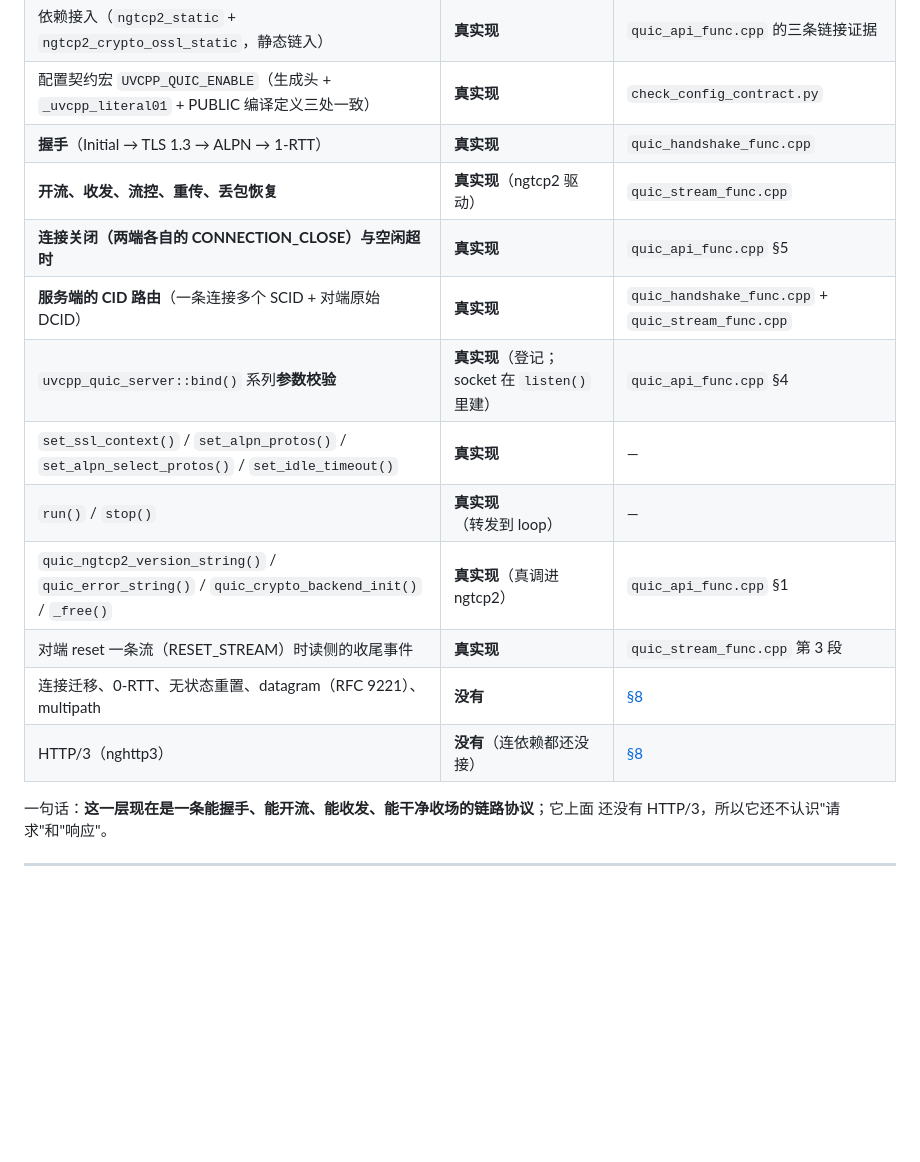
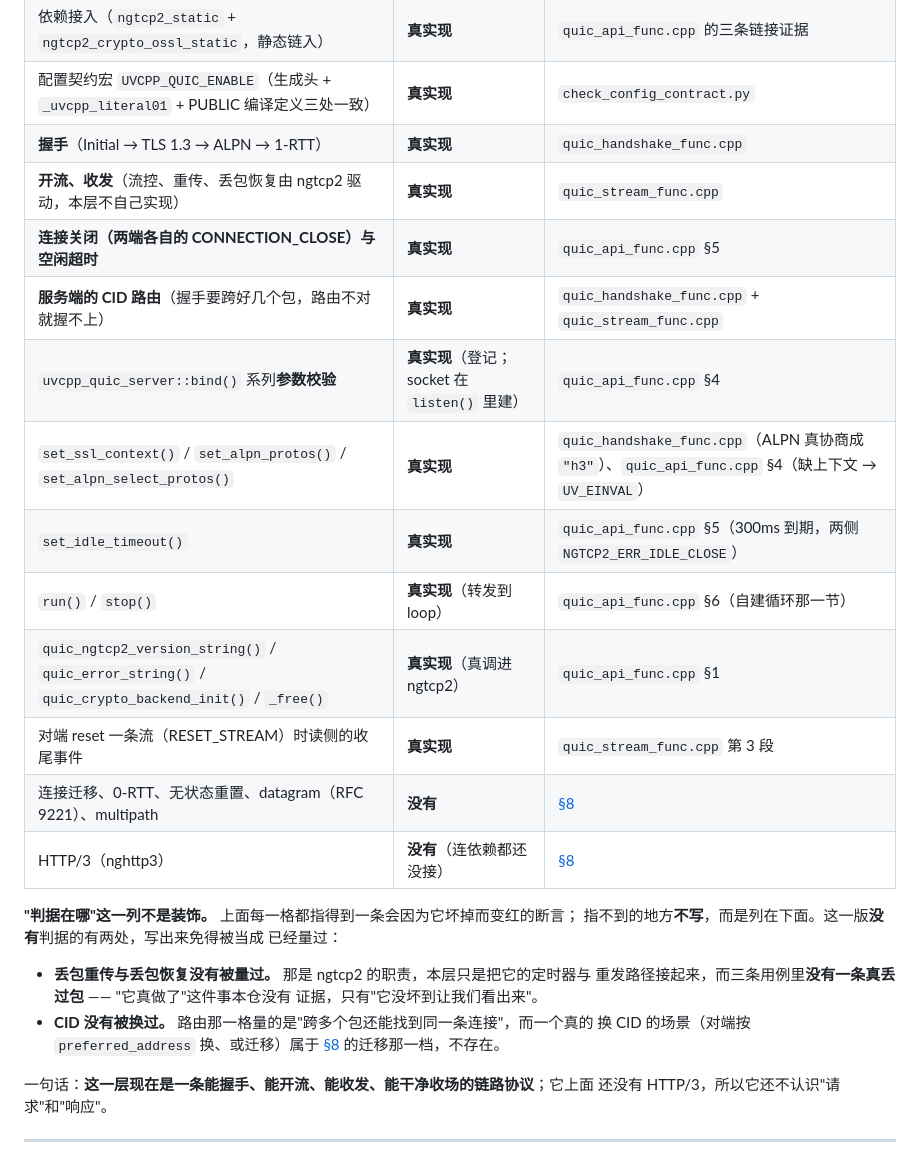
Before and after one commit to Antruly/libuvcpp, a Markdown page: doc/quic-guide.md, the part around the change. Drawn GitHub-style; blank space fills up the shorter version.

Commit message:
1.4.x Q4d：§4 那张表自己审一遍 —— 两格"判据在哪"指不到东西，改成如实写
Q4c 给交付表加了"判据在哪"一列，本意是"每一格都指得到一条会因为它而变红的
断言"。提交之后把那一列逐格核了一遍，**有两格指不到**：

- `开流、收发、**流控、重传、丢包恢复**` 指向 `quic_stream_func.cpp` —— 开流与
  收发确实是它量的，但**丢包重传和丢包恢复没有被量过**：那是 ngtcp2 的职责，
  本层只接它的定时器与重发路径，而三条用例里**没有一条真丢过包**。把别人的职责
  写在"判据在哪"里，等于说"它没坏到让我们看出来"就是证据。
- `服务端的 CID 路由` 同样只被**隐式**量到（握手跨了好几个包，路由不对就握不
  上）。这一点是真的，所以留着，但把"一条连接多个 SCID + 对端原始 DCID"那半句
  去掉 —— 那半句描述的是换 CID 的场景，而**没有一条用例换过 CID**。

顺手把两格空着的补上：`set_ssl_context` / `set_alpn_protos` /
`set_alpn_select_protos` 指到握手用例（ALPN 真协商成 `"h3"`）与 §4（缺上下文
→ `UV_EINVAL`）、`set_idle_timeout` 指到 §5 那条 300ms 空闲超时、`run`/`stop`
指到 §6 自建循环那一节 —— 它们本来就有量，只是那一列没写。

表下面补一段点名这两处**没有**判据的地方，并说清理由。本仓的规矩是"没测必须
表现为失败"；退一步，至少不许长得像测过。

门禁：`check_docs` / `check_doc_versions` / `check_doc_lines` /
`check_doc_lines_scenes` / `doc_line_anchor_stats` / `check_ci_layout` 六条仍全绿
（新增的段落让后面几处引用的文档行号平移，`check_doc_lines.py` 的定位机制自己
跟上了，锁文件不用刷）。

```diff
--- a/doc/quic-guide.md
+++ b/doc/quic-guide.md
@@ -180,16 +180,28 @@ nghttp3 留到真做 HTTP/3 的那一版再接。
 | 依赖接入（`ngtcp2_static` + `ngtcp2_crypto_ossl_static`，静态链入） | **真实现** | `quic_api_func.cpp` 的三条链接证据 |
 | 配置契约宏 `UVCPP_QUIC_ENABLE`（生成头 + `_uvcpp_literal01` + PUBLIC 编译定义三处一致） | **真实现** | `check_config_contract.py` |
 | **握手**（Initial → TLS 1.3 → ALPN → 1-RTT） | **真实现** | `quic_handshake_func.cpp` |
-| **开流、收发、流控、重传、丢包恢复** | **真实现**（ngtcp2 驱动） | `quic_stream_func.cpp` |
+| **开流、收发**（流控、重传、丢包恢复由 ngtcp2 驱动，本层不自己实现） | **真实现** | `quic_stream_func.cpp` |
 | **连接关闭（两端各自的 CONNECTION_CLOSE）与空闲超时** | **真实现** | `quic_api_func.cpp` §5 |
-| **服务端的 CID 路由**（一条连接多个 SCID + 对端原始 DCID） | **真实现** | `quic_handshake_func.cpp` + `quic_stream_func.cpp` |
+| **服务端的 CID 路由**（握手要跨好几个包，路由不对就握不上） | **真实现** | `quic_handshake_func.cpp` + `quic_stream_func.cpp` |
 | `uvcpp_quic_server::bind()` 系列**参数校验** | **真实现**（登记；socket 在 `listen()` 里建） | `quic_api_func.cpp` §4 |
-| `set_ssl_context()` / `set_alpn_protos()` / `set_alpn_select_protos()` / `set_idle_timeout()` | **真实现** | — |
-| `run()` / `stop()` | **真实现**（转发到 loop） | — |
+| `set_ssl_context()` / `set_alpn_protos()` / `set_alpn_select_protos()` | **真实现** | `quic_handshake_func.cpp`（ALPN 真协商成 `"h3"`）、`quic_api_func.cpp` §4（缺上下文 → `UV_EINVAL`） |
+| `set_idle_timeout()` | **真实现** | `quic_api_func.cpp` §5（300ms 到期，两侧 `NGTCP2_ERR_IDLE_CLOSE`） |
+| `run()` / `stop()` | **真实现**（转发到 loop） | `quic_api_func.cpp` §6（自建循环那一节） |
 | `quic_ngtcp2_version_string()` / `quic_error_string()` / `quic_crypto_backend_init()` / `_free()` | **真实现**（真调进 ngtcp2） | `quic_api_func.cpp` §1 |
 | 对端 reset 一条流（RESET_STREAM）时读侧的收尾事件 | **真实现** | `quic_stream_func.cpp` 第 3 段 |
 | 连接迁移、0-RTT、无状态重置、datagram（RFC 9221）、multipath | **没有** | [§8](#8-没做的如实列出) |
 | HTTP/3（nghttp3） | **没有**（连依赖都还没接） | [§8](#8-没做的如实列出) |
+
+**"判据在哪"这一列不是装饰。** 上面每一格都指得到一条会因为它坏掉而变红的断言；
+指不到的地方**不写**，而是列在下面。这一版**没有**判据的有两处，写出来免得被当成
+已经量过：
+
+- **丢包重传与丢包恢复没有被量过。** 那是 ngtcp2 的职责，本层只是把它的定时器与
+  重发路径接起来，而三条用例里**没有一条真丢过包** —— "它真做了"这件事本仓没有
+  证据，只有"它没坏到让我们看出来"。
+- **CID 没有被换过。** 路由那一格量的是"跨多个包还能找到同一条连接"，而一个真的
+  换 CID 的场景（对端按 `preferred_address` 换、或迁移）属于 [§8](#8-没做的如实列出)
+  的迁移那一档，不存在。
 
 一句话：**这一层现在是一条能握手、能开流、能收发、能干净收场的链路协议**；它上面
 还没有 HTTP/3，所以它还不认识"请求"和"响应"。
```
